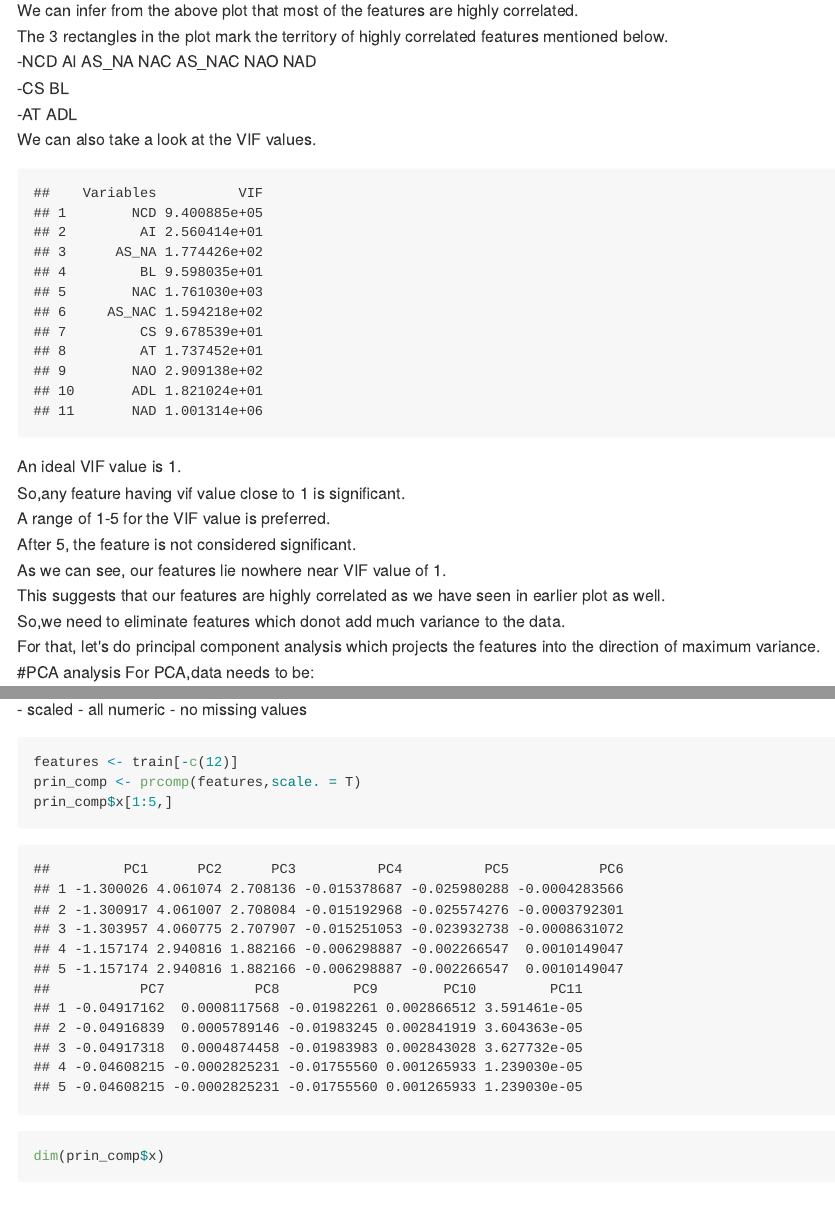
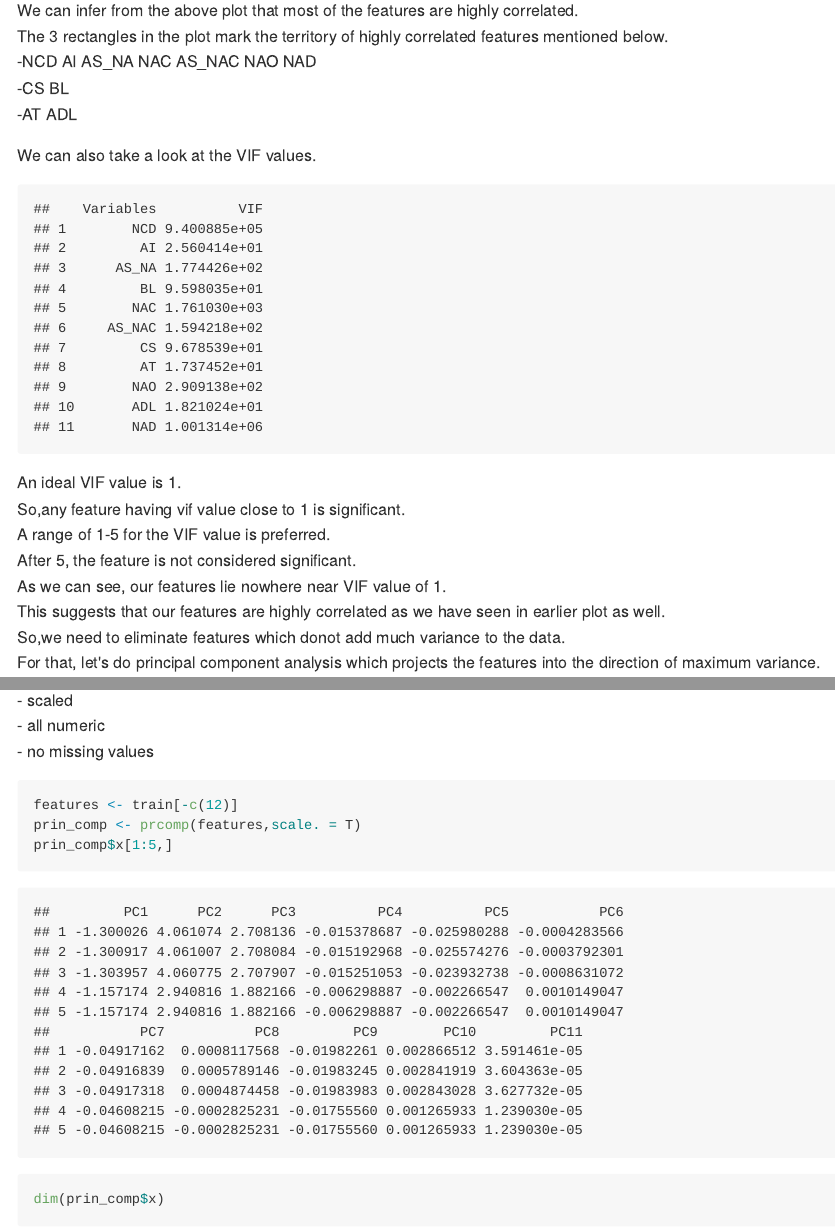
Before and after one commit to Utkagr/RTSMproject, an R Markdown document (regression/Twitter/report.Rmd): the page in a window 1100 px wide, from 2710 px down, and a second part further down, joined at a grey line. The pictures show the output file regression/Twitter/report.md that the author committed with the source, drawn offline in the style of GitHub.

Commit message:
modified

````diff
--- a/regression/Twitter/report.Rmd
+++ b/regression/Twitter/report.Rmd
@@ -153,12 +154,14 @@ As we can see, our features lie nowhere near VIF value of 1.<br>
 This suggests that our features are highly correlated as we have seen in earlier plot as
 well.<br>
 So,we need to eliminate features which donot add much variance to the data.<br>
-For that, let's do principal component analysis which projects the features into the direction of maximum variance.<br>
+For that, let's do principal component analysis which projects the features into the direction of maximum variance.
+
 #PCA analysis
+
 For PCA,data needs to be:<br>
-  - scaled
-  - all numeric
-  - no missing values
+  - scaled <br>
+  - all numeric <br>
+  - no missing values <br>
 
 ```{r}
 features <- train[-c(12)]
````
Also changed, not shown: regression/Twitter/report.md, regression/Twitter/report.Rmd (1 more changed lines).
